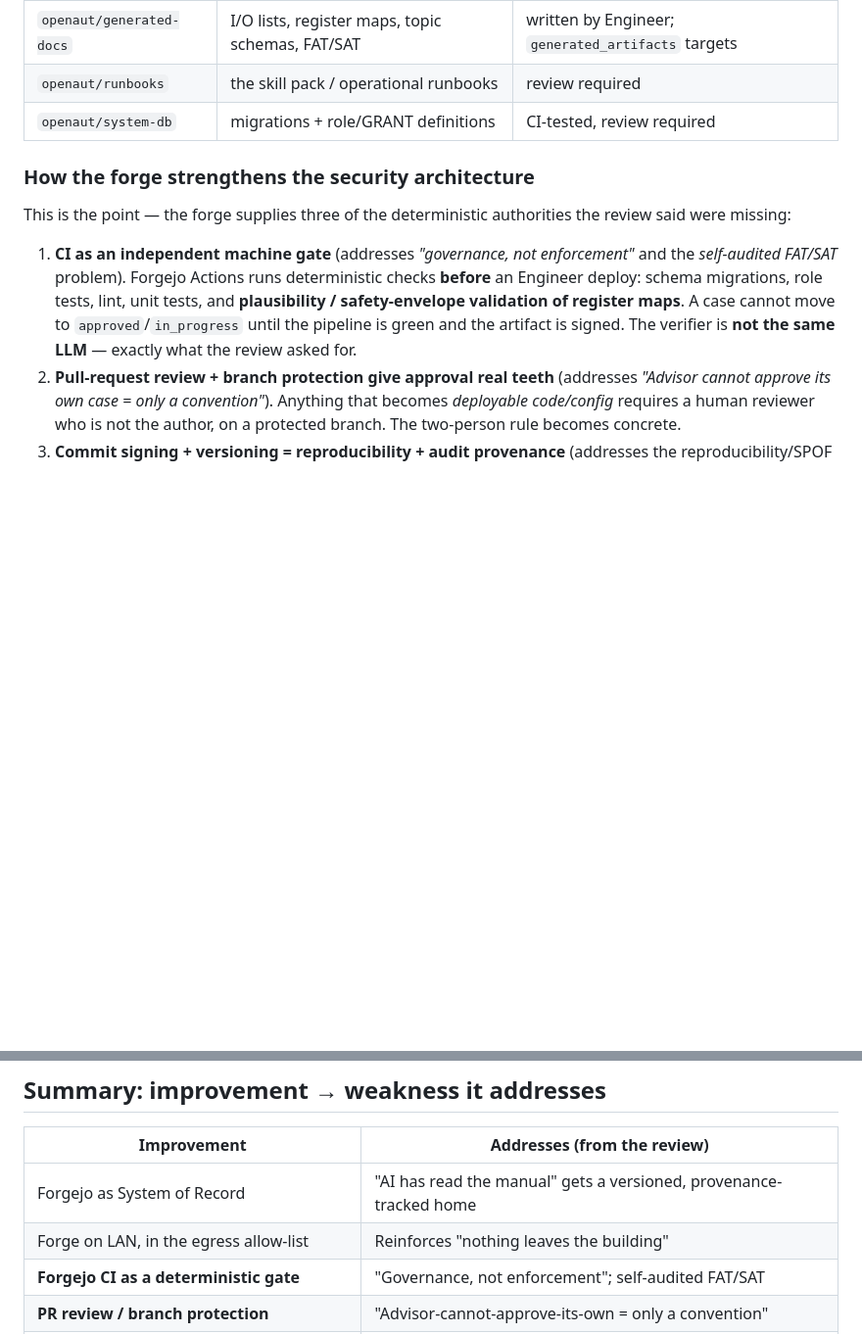
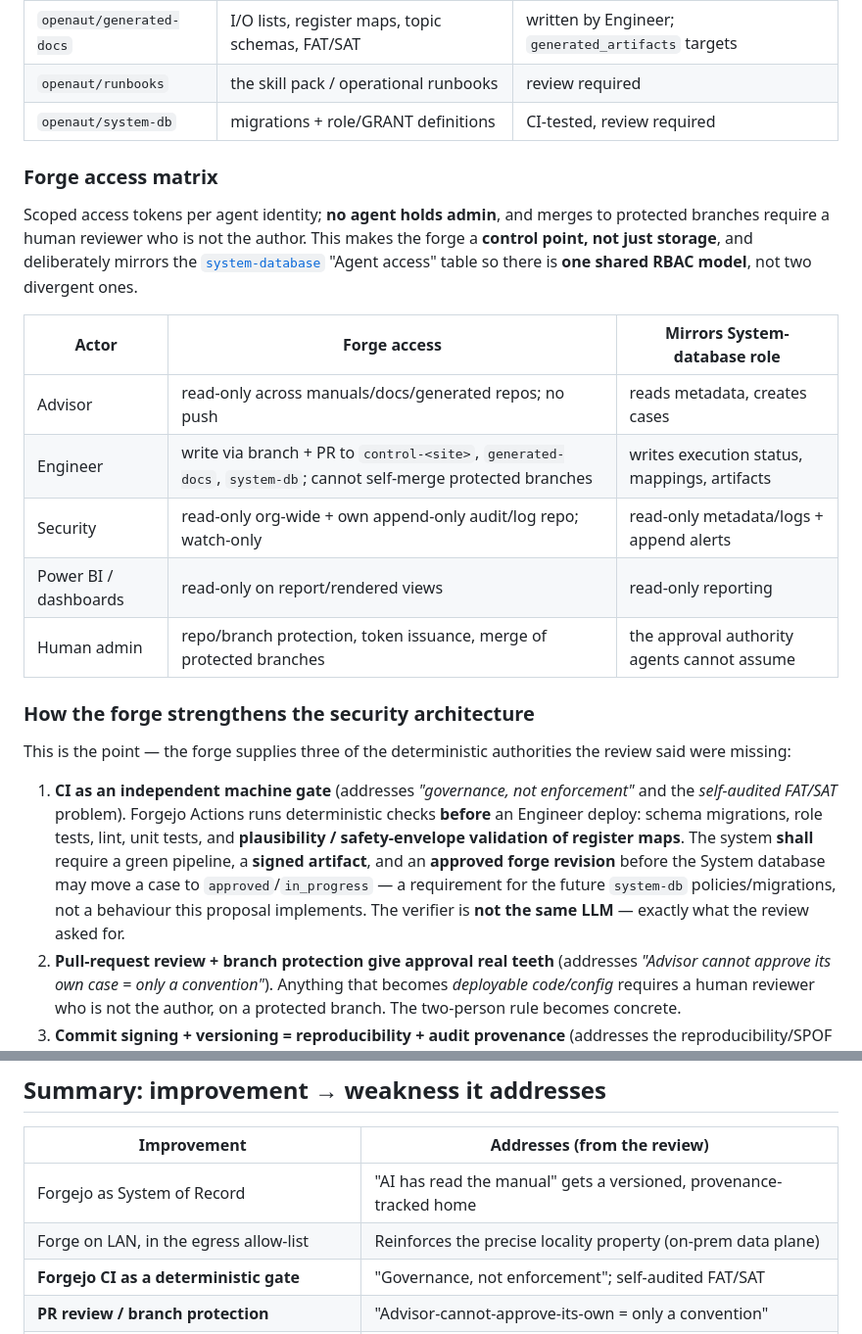
Before and after one commit to openAut/main, a Markdown page: docs/IMPROVEMENT-PROPOSAL.md, 2 parts joined by grey strips. Shown at 98% size. Rendered like a GitHub page; blank space fills up the shorter version.

```diff
--- a/docs/IMPROVEMENT-PROPOSAL.md
+++ b/docs/IMPROVEMENT-PROPOSAL.md
@@ -82,6 +101,21 @@ They cross-reference: [`system-database`](../skills/system-database/SKILL.md)'s
 | `openaut/runbooks` | the skill pack / operational runbooks | review required |
 | `openaut/system-db` | migrations + role/GRANT definitions | CI-tested, review required |
 
+### Forge access matrix
+
+Scoped access tokens per agent identity; **no agent holds admin**, and merges to protected branches
+require a human reviewer who is not the author. This makes the forge a **control point, not just
+storage**, and deliberately mirrors the [`system-database`](../skills/system-database/SKILL.md)
+"Agent access" table so there is **one shared RBAC model**, not two divergent ones.
+
+| Actor | Forge access | Mirrors System-database role |
+|---|---|---|
+| Advisor | read-only across manuals/docs/generated repos; no push | reads metadata, creates cases |
+| Engineer | write via branch + PR to `control-<site>`, `generated-docs`, `system-db`; cannot self-merge protected branches | writes execution status, mappings, artifacts |
+| Security | read-only org-wide + own append-only audit/log repo; watch-only | read-only metadata/logs + append alerts |
+| Power BI / dashboards | read-only on report/rendered views | read-only reporting |
+| Human admin | repo/branch protection, token issuance, merge of protected branches | the approval authority agents cannot assume |
+
 ### How the forge strengthens the security architecture
 
 This is the point — the forge supplies three of the deterministic authorities the review said were
@@ -90,8 +124,10 @@ missing:
 1. **CI as an independent machine gate** (addresses *"governance, not enforcement"* and the
    *self-audited FAT/SAT* problem). Forgejo Actions runs deterministic checks **before** an Engineer
    deploy: schema migrations, role tests, lint, unit tests, and **plausibility / safety-envelope
-   validation of register maps**. A case cannot move to `approved`/`in_progress` until the pipeline is
-   green and the artifact is signed. The verifier is **not the same LLM** — exactly what the review
+   validation of register maps**. The system **shall** require a green pipeline, a **signed artifact**,
+   and an **approved forge revision** before the System database may move a case to
+   `approved`/`in_progress` — a requirement for the future `system-db` policies/migrations, not a
+   behaviour this proposal implements. The verifier is **not the same LLM** — exactly what the review
    asked for.
 2. **Pull-request review + branch protection give approval real teeth** (addresses *"Advisor cannot
    approve its own case = only a convention"*). Anything that becomes *deployable code/config*
@@ -153,7 +189,7 @@ The deterministic authorities the forge + CI do **not** cover:
 | Improvement | Addresses (from the review) |
 |---|---|
 | Forgejo as System of Record | "AI has read the manual" gets a versioned, provenance-tracked home |
-| Forge on LAN, in the egress allow-list | Reinforces "nothing leaves the building" |
+| Forge on LAN, in the egress allow-list | Reinforces the precise locality property (on-prem data plane) |
 | **Forgejo CI as a deterministic gate** | "Governance, not enforcement"; self-audited FAT/SAT |
 | **PR review / branch protection** | "Advisor-cannot-approve-its-own = only a convention" |
 | Commit signing / versioning | Reproducibility, audit provenance |
```
Also changed, not shown: other parts of docs/IMPROVEMENT-PROPOSAL.md (+45 -13 lines).
